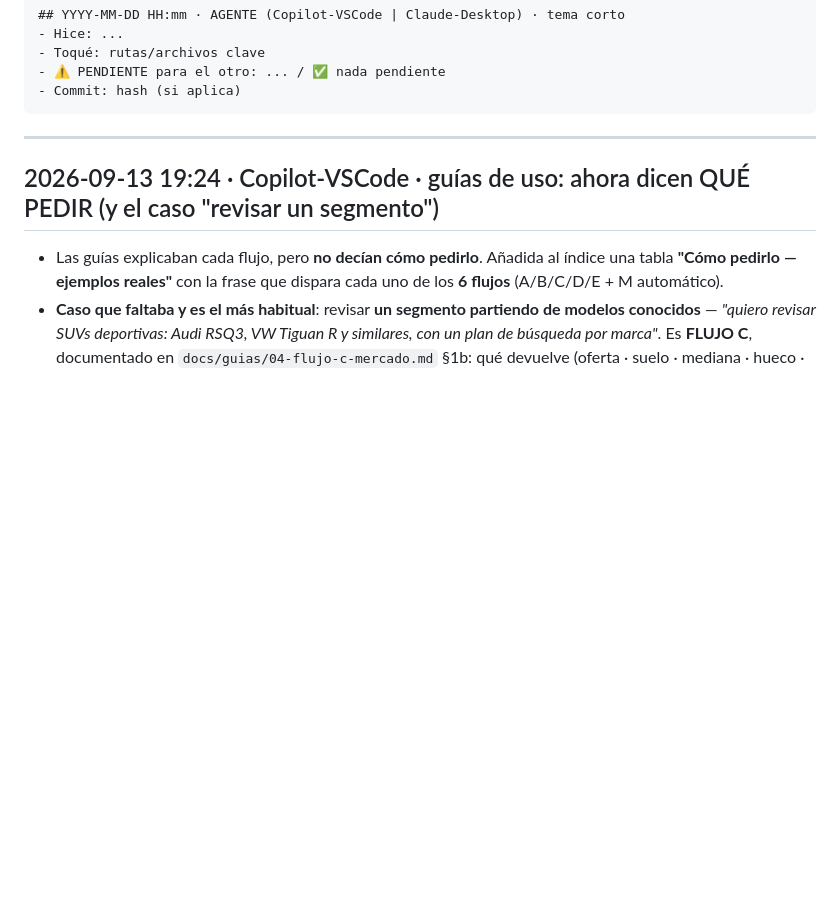
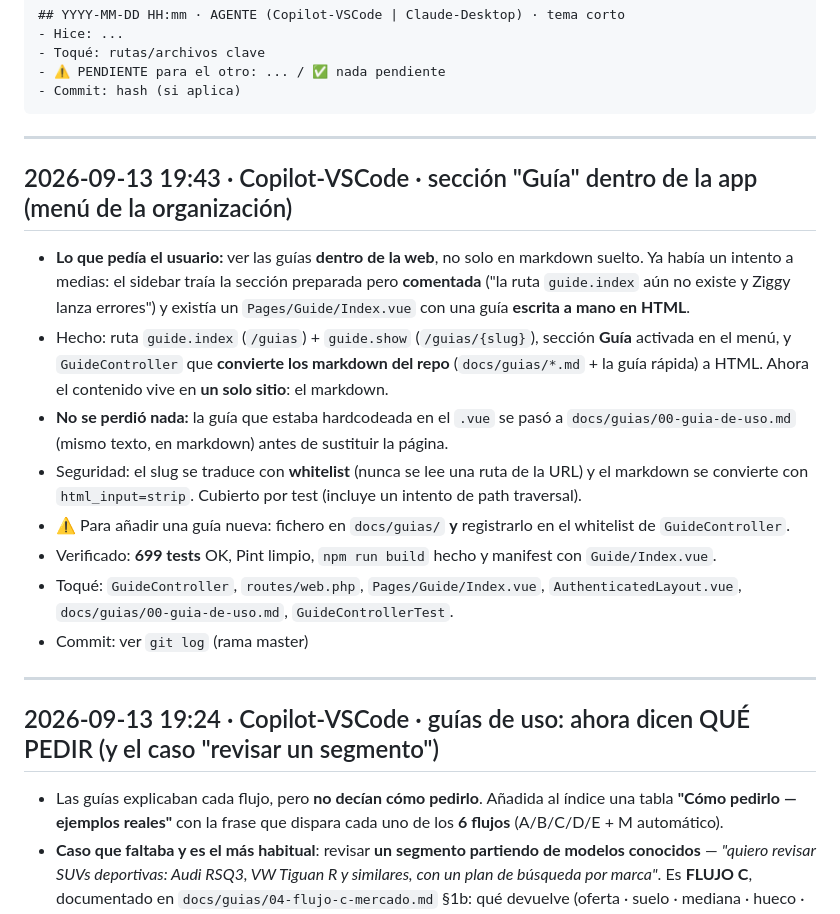
Before and after one commit to JACarrasco7/importnex-saas, a Markdown page: docs/HANDOFF.md, the part around the change. Rendered like a GitHub page; blank space fills up the shorter version.

Commit message:
docs: indice y handoff de la seccion Guia en la app

````diff
--- a/docs/HANDOFF.md
+++ b/docs/HANDOFF.md
@@ -21,6 +21,19 @@
 - ⚠️ PENDIENTE para el otro: ... / ✅ nada pendiente
 - Commit: hash (si aplica)
 ```
+
+---
+
+## 2026-09-13 19:43 · Copilot-VSCode · sección "Guía" dentro de la app (menú de la organización)
+
+- **Lo que pedía el usuario:** ver las guías **dentro de la web**, no solo en markdown suelto. Ya había un intento a medias: el sidebar traía la sección preparada pero **comentada** ("la ruta `guide.index` aún no existe y Ziggy lanza errores") y existía un `Pages/Guide/Index.vue` con una guía **escrita a mano en HTML**.
+- Hecho: ruta `guide.index` (`/guias`) + `guide.show` (`/guias/{slug}`), sección **Guía** activada en el menú, y `GuideController` que **convierte los markdown del repo** (`docs/guias/*.md` + la guía rápida) a HTML. Ahora el contenido vive en **un solo sitio**: el markdown.
+- **No se perdió nada:** la guía que estaba hardcodeada en el `.vue` se pasó a `docs/guias/00-guia-de-uso.md` (mismo texto, en markdown) antes de sustituir la página.
+- Seguridad: el slug se traduce con **whitelist** (nunca se lee una ruta de la URL) y el markdown se convierte con `html_input=strip`. Cubierto por test (incluye un intento de path traversal).
+- ⚠️ Para añadir una guía nueva: fichero en `docs/guias/` **y** registrarlo en el whitelist de `GuideController`.
+- Verificado: **699 tests** OK, Pint limpio, `npm run build` hecho y manifest con `Guide/Index.vue`.
+- Toqué: `GuideController`, `routes/web.php`, `Pages/Guide/Index.vue`, `AuthenticatedLayout.vue`, `docs/guias/00-guia-de-uso.md`, `GuideControllerTest`.
+- Commit: ver `git log` (rama master)
 
 ---
 
````
Also changed, not shown: docs/DOCS-INDEX.md (+8 -3 lines).
